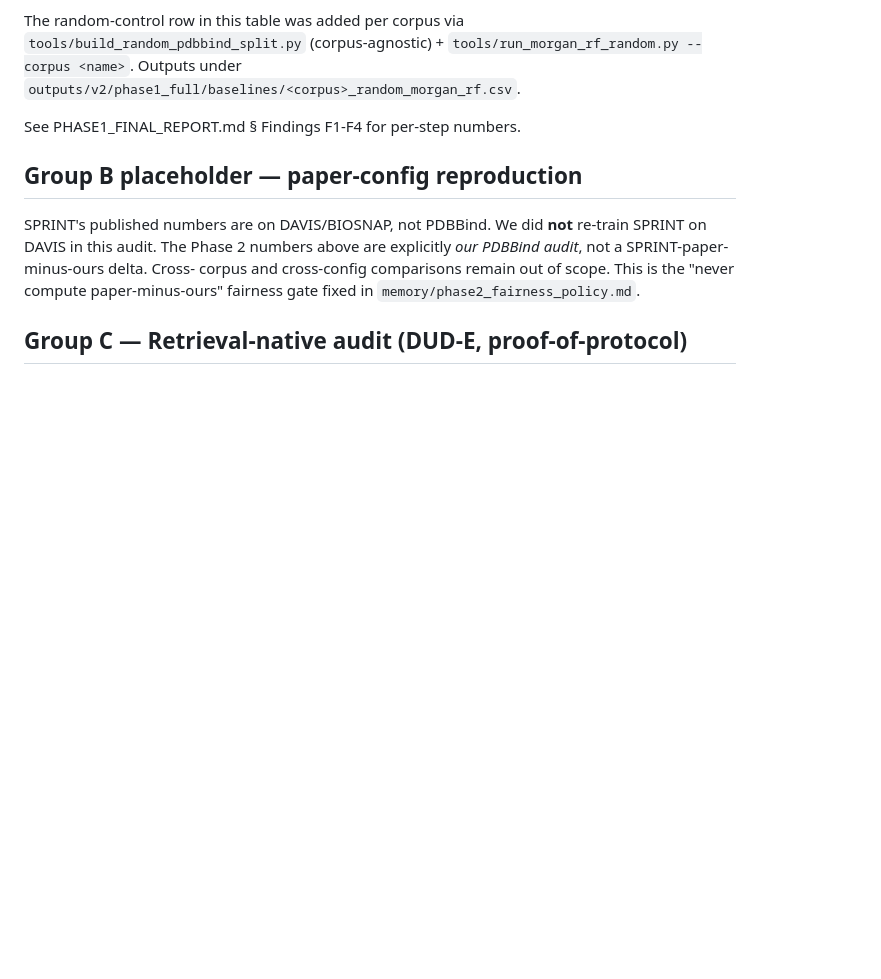
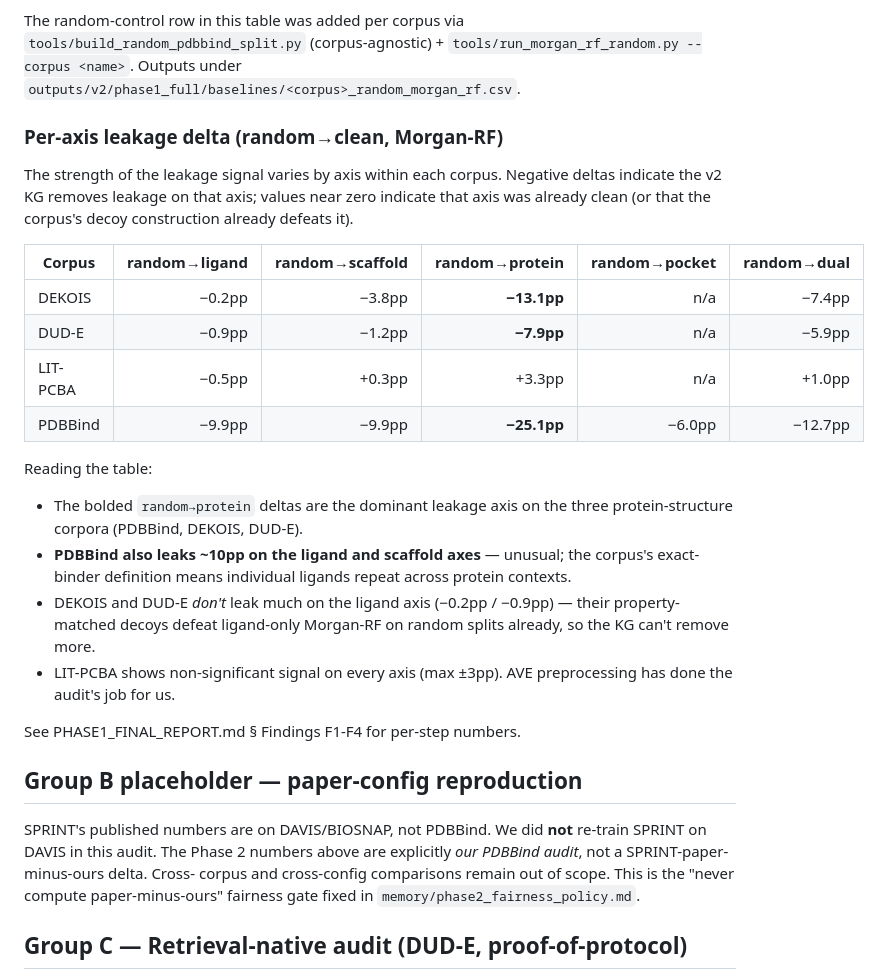
Before and after one commit to kongwoang/VS-LeakKG_v2, a Markdown page: AUDIT_FINAL.md, the part around the change. Rendered like a GitHub page; blank space fills up the shorter version.

Commit message:
audit: per-axis leakage delta table (random→clean, all 4 corpora)
Adds a per-axis Δ table that breaks down each corpus's leakage signal by
axis (ligand / scaffold / protein / pocket / dual). Shows:

- PDBBind: dominant protein-axis (−25pp), substantial ligand/scaffold
  (−10pp each), moderate dual (−13pp), small pocket (−6pp).
- DEKOIS: protein-axis dominant (−13pp); ligand-axis defeated by
  matched-property decoys (−0.2pp).
- DUD-E: same pattern as DEKOIS but smaller (−8pp protein, −1pp ligand).
- LIT-PCBA: ALL axes ≈ 0pp — AVE preprocessing already defeats every
  shortcut the v2 KG can detect. Negative-control case for the audit
  framework.

Co-Authored-By: Claude Opus 4.7 (1M context) <noreply@anthropic.com>

```diff
--- a/AUDIT_FINAL.md
+++ b/AUDIT_FINAL.md
@@ -145,6 +145,32 @@ The random-control row in this table was added per corpus via
 `tools/build_random_pdbbind_split.py` (corpus-agnostic) +
 `tools/run_morgan_rf_random.py --corpus <name>`. Outputs under
 `outputs/v2/phase1_full/baselines/<corpus>_random_morgan_rf.csv`.
+
+### Per-axis leakage delta (random→clean, Morgan-RF)
+
+The strength of the leakage signal varies by axis within each corpus.
+Negative deltas indicate the v2 KG removes leakage on that axis; values
+near zero indicate that axis was already clean (or that the corpus's
+decoy construction already defeats it).
+
+| Corpus | random→ligand | random→scaffold | random→protein | random→pocket | random→dual |
+|---|---:|---:|---:|---:|---:|
+| DEKOIS   | −0.2pp | −3.8pp | **−13.1pp** | n/a | −7.4pp |
+| DUD-E    | −0.9pp | −1.2pp | **−7.9pp** | n/a | −5.9pp |
+| LIT-PCBA | −0.5pp | +0.3pp | +3.3pp | n/a | +1.0pp |
+| PDBBind  | −9.9pp | −9.9pp | **−25.1pp** | −6.0pp | −12.7pp |
+
+Reading the table:
+- The bolded `random→protein` deltas are the dominant leakage axis on
+  the three protein-structure corpora (PDBBind, DEKOIS, DUD-E).
+- **PDBBind also leaks ~10pp on the ligand and scaffold axes** —
+  unusual; the corpus's exact-binder definition means individual
+  ligands repeat across protein contexts.
+- DEKOIS and DUD-E *don't* leak much on the ligand axis (−0.2pp / −0.9pp)
+  — their property-matched decoys defeat ligand-only Morgan-RF on
+  random splits already, so the KG can't remove more.
+- LIT-PCBA shows non-significant signal on every axis (max ±3pp). AVE
+  preprocessing has done the audit's job for us.
 
 See PHASE1_FINAL_REPORT.md § Findings F1-F4 for per-step numbers.
 
```
